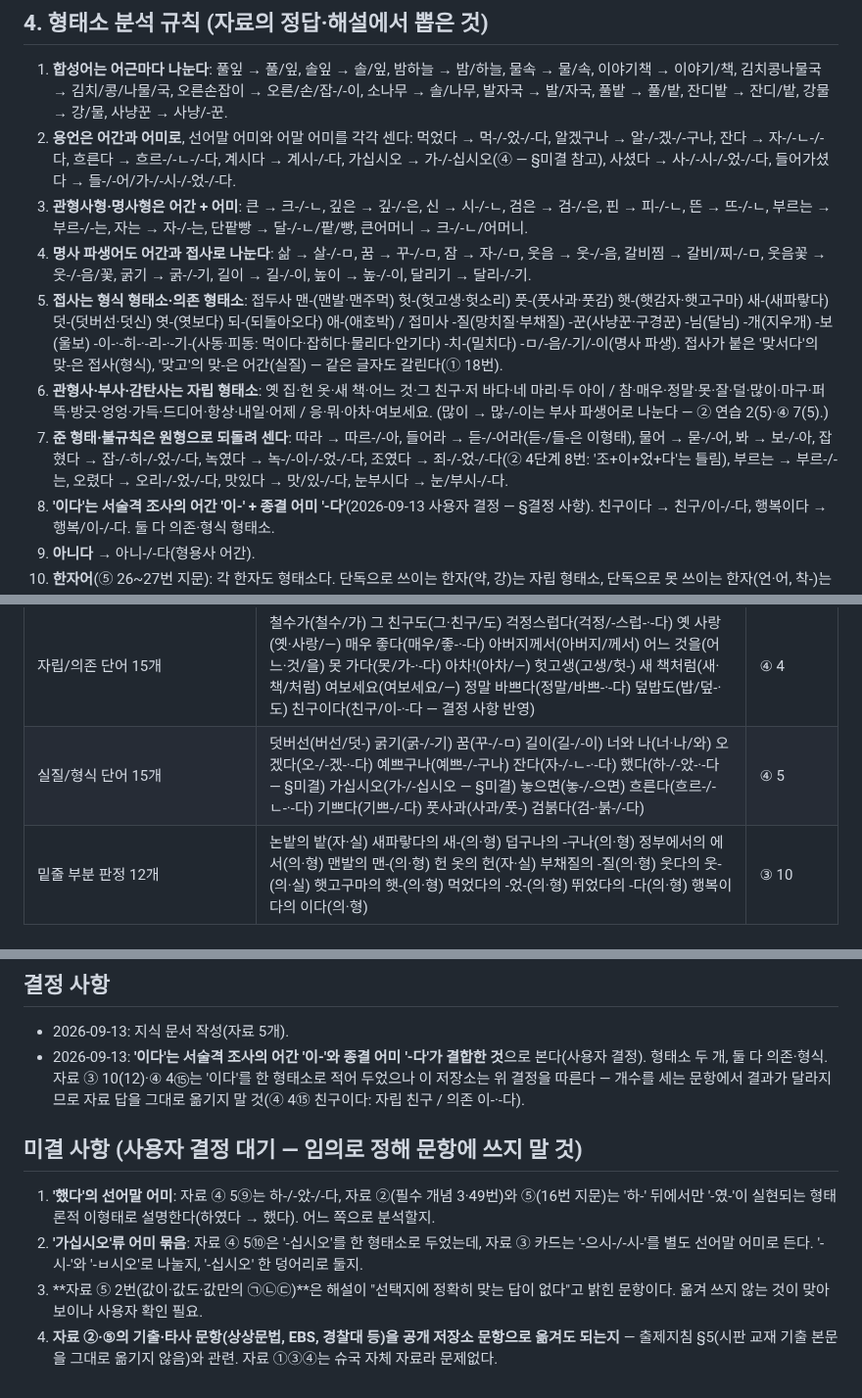
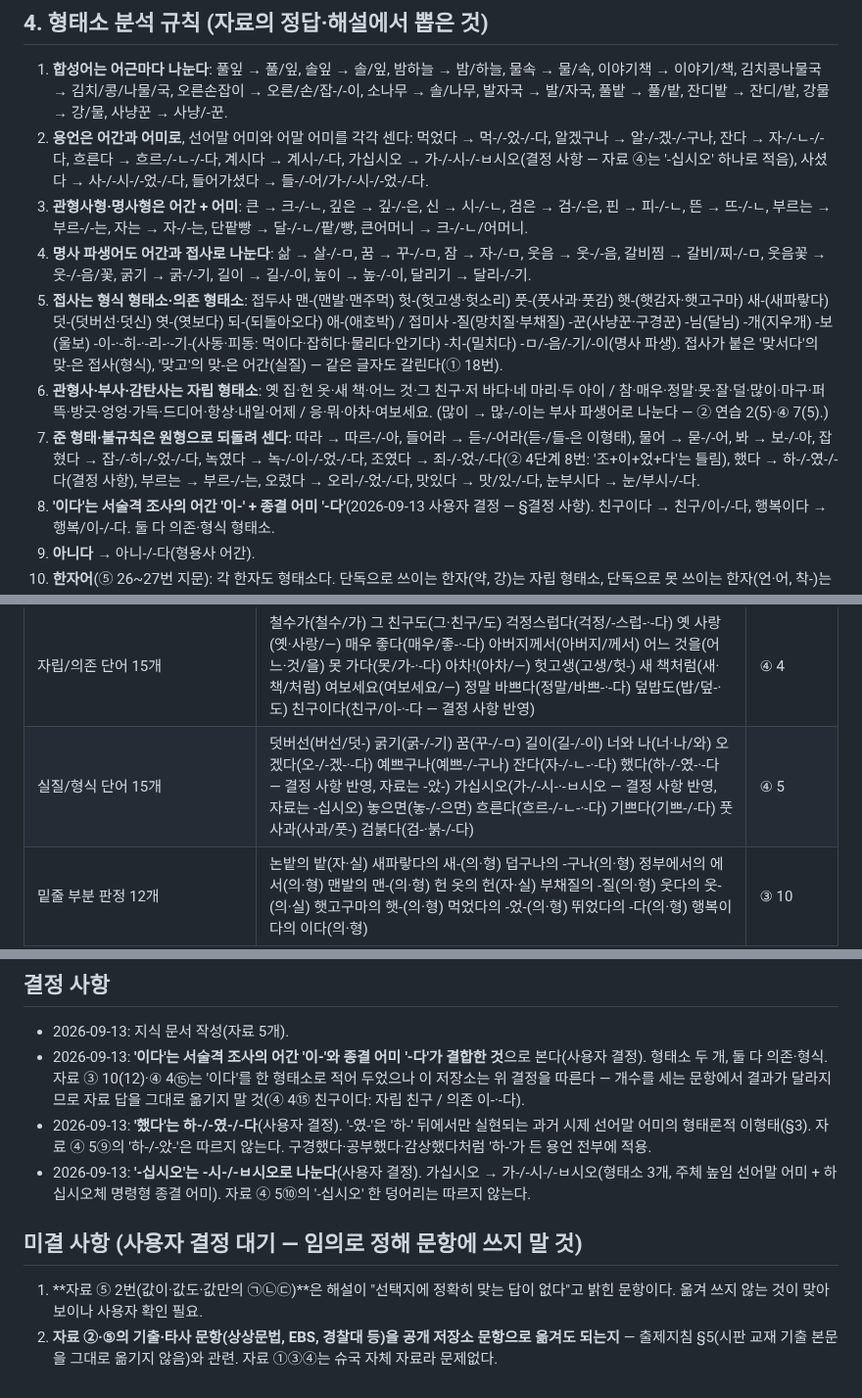
Before and after one commit to coke4497-sys/shueguk-gramma, a Markdown page: knowledge/mor-01-형태소.md, 3 parts joined by grey strips. Shown at 98% size. Drawn GitHub-style.

Commit message:
형태소 결정 사항 — 했다는 하-/-였-/-다, -십시오는 -시-/-ㅂ시오
Co-Authored-By: Claude Fable 5.1 <noreply@anthropic.com>
Claude-Session: https://claude.ai/code/session_0129Zi8Z3TvRjbL9VbSnCaEB

```diff
--- a/knowledge/mor-01-형태소.md
+++ b/knowledge/mor-01-형태소.md
@@ -71,12 +71,12 @@
 
 ## 4. 형태소 분석 규칙 (자료의 정답·해설에서 뽑은 것)
 1. **합성어는 어근마다 나눈다**: 풀잎 → 풀/잎, 솔잎 → 솔/잎, 밤하늘 → 밤/하늘, 물속 → 물/속, 이야기책 → 이야기/책, 김치콩나물국 → 김치/콩/나물/국, 오른손잡이 → 오른/손/잡-/-이, 소나무 → 솔/나무, 발자국 → 발/자국, 풀밭 → 풀/밭, 잔디밭 → 잔디/밭, 강물 → 강/물, 사냥꾼 → 사냥/-꾼.
-2. **용언은 어간과 어미로**, 선어말 어미와 어말 어미를 각각 센다: 먹었다 → 먹-/-었-/-다, 알겠구나 → 알-/-겠-/-구나, 잔다 → 자-/-ㄴ-/-다, 흐른다 → 흐르-/-ㄴ-/-다, 계시다 → 계시-/-다, 가십시오 → 가-/-십시오(④ — §미결 참고), 사셨다 → 사-/-시-/-었-/-다, 들어가셨다 → 들-/-어/가-/-시-/-었-/-다.
+2. **용언은 어간과 어미로**, 선어말 어미와 어말 어미를 각각 센다: 먹었다 → 먹-/-었-/-다, 알겠구나 → 알-/-겠-/-구나, 잔다 → 자-/-ㄴ-/-다, 흐른다 → 흐르-/-ㄴ-/-다, 계시다 → 계시-/-다, 가십시오 → 가-/-시-/-ㅂ시오(결정 사항 — 자료 ④는 '-십시오' 하나로 적음), 사셨다 → 사-/-시-/-었-/-다, 들어가셨다 → 들-/-어/가-/-시-/-었-/-다.
 3. **관형사형·명사형은 어간 + 어미**: 큰 → 크-/-ㄴ, 깊은 → 깊-/-은, 신 → 시-/-ㄴ, 검은 → 검-/-은, 핀 → 피-/-ㄴ, 뜬 → 뜨-/-ㄴ, 부르는 → 부르-/-는, 자는 → 자-/-는, 단팥빵 → 달-/-ㄴ/팥/빵, 큰어머니 → 크-/-ㄴ/어머니.
 4. **명사 파생어도 어간과 접사로 나눈다**: 삶 → 살-/-ㅁ, 꿈 → 꾸-/-ㅁ, 잠 → 자-/-ㅁ, 웃음 → 웃-/-음, 갈비찜 → 갈비/찌-/-ㅁ, 웃음꽃 → 웃-/-음/꽃, 굵기 → 굵-/-기, 길이 → 길-/-이, 높이 → 높-/-이, 달리기 → 달리-/-기.
 5. **접사는 형식 형태소·의존 형태소**: 접두사 맨-(맨발·맨주먹) 헛-(헛고생·헛소리) 풋-(풋사과·풋감) 햇-(햇감자·햇고구마) 새-(새파랗다) 덧-(덧버선·덧신) 엿-(엿보다) 되-(되돌아오다) 애-(애호박) / 접미사 -질(망치질·부채질) -꾼(사냥꾼·구경꾼) -님(달님) -개(지우개) -보(울보) -이-·-히-·-리-·-기-(사동·피동: 먹이다·잡히다·물리다·안기다) -치-(밀치다) -ㅁ/-음/-기/-이(명사 파생). 접사가 붙은 '맞서다'의 맞-은 접사(형식), '맞고'의 맞-은 어간(실질) — 같은 글자도 갈린다(① 18번).
 6. **관형사·부사·감탄사는 자립 형태소**: 옛 집·헌 옷·새 책·어느 것·그 친구·저 바다·네 마리·두 아이 / 참·매우·정말·못·잘·덜·많이·마구·퍼뜩·방긋·엉엉·가득·드디어·항상·내일·어제 / 응·뭐·아차·여보세요. (많이 → 많-/-이는 부사 파생어로 나눈다 — ② 연습 2(5)·④ 7(5).)
-7. **준 형태·불규칙은 원형으로 되돌려 센다**: 따라 → 따르-/-아, 들어라 → 듣-/-어라(듣-/들-은 이형태), 물어 → 묻-/-어, 봐 → 보-/-아, 잡혔다 → 잡-/-히-/-었-/-다, 녹였다 → 녹-/-이-/-었-/-다, 조였다 → 죄-/-었-/-다(② 4단계 8번: '조+이+었+다'는 틀림), 부르는 → 부르-/-는, 오렸다 → 오리-/-었-/-다, 맛있다 → 맛/있-/-다, 눈부시다 → 눈/부시-/-다.
+7. **준 형태·불규칙은 원형으로 되돌려 센다**: 따라 → 따르-/-아, 들어라 → 듣-/-어라(듣-/들-은 이형태), 물어 → 묻-/-어, 봐 → 보-/-아, 잡혔다 → 잡-/-히-/-었-/-다, 녹였다 → 녹-/-이-/-었-/-다, 조였다 → 죄-/-었-/-다(② 4단계 8번: '조+이+었+다'는 틀림), 했다 → 하-/-였-/-다(결정 사항), 부르는 → 부르-/-는, 오렸다 → 오리-/-었-/-다, 맛있다 → 맛/있-/-다, 눈부시다 → 눈/부시-/-다.
 8. **'이다'는 서술격 조사의 어간 '이-' + 종결 어미 '-다'**(2026-09-13 사용자 결정 — §결정 사항). 친구이다 → 친구/이-/-다, 행복이다 → 행복/이-/-다. 둘 다 의존·형식 형태소.
 9. **아니다** → 아니-/-다(형용사 어간).
 10. **한자어**(⑤ 26~27번 지문): 각 한자도 형태소다. 단독으로 쓰이는 한자(약, 강)는 자립 형태소, 단독으로 못 쓰이는 한자(언·어, 착-)는 의존 형태소이고, 불-·-형 같은 한자 접사도 있다. '미닫이문'·'휘날리면서'류 문항에서 형식·실질 개수를 세게 한다.
@@ -137,7 +137,7 @@
 | 할머니의 덧버선이 참 예뻤다 | 할머니 의 덧- 버선 이 참 예쁘- -었- -다 — 의존 6(의·덧-·이·예쁘-·-었-·-다) | ③ 22 |
 | 기분이 참 좋다 | 기분(자·실) 이(의·형) 참(자·실) 좋-(의·실) -다(의·형) | ④ 6 |
 | 자립/의존 단어 15개 | 철수가(철수/가) 그 친구도(그·친구/도) 걱정스럽다(걱정/-스럽-·-다) 옛 사랑(옛·사랑/—) 매우 좋다(매우/좋-·-다) 아버지께서(아버지/께서) 어느 것을(어느·것/을) 못 가다(못/가-·-다) 아차!(아차/—) 헛고생(고생/헛-) 새 책처럼(새·책/처럼) 여보세요(여보세요/—) 정말 바쁘다(정말/바쁘-·-다) 덮밥도(밥/덮-·도) 친구이다(친구/이-·-다 — 결정 사항 반영) | ④ 4 |
-| 실질/형식 단어 15개 | 덧버선(버선/덧-) 굵기(굵-/-기) 꿈(꾸-/-ㅁ) 길이(길-/-이) 너와 나(너·나/와) 오겠다(오-/-겠-·-다) 예쁘구나(예쁘-/-구나) 잔다(자-/-ㄴ-·-다) 했다(하-/-았-·-다 — §미결) 가십시오(가-/-십시오 — §미결) 놓으면(놓-/-으면) 흐른다(흐르-/-ㄴ-·-다) 기쁘다(기쁘-/-다) 풋사과(사과/풋-) 검붉다(검-·붉-/-다) | ④ 5 |
+| 실질/형식 단어 15개 | 덧버선(버선/덧-) 굵기(굵-/-기) 꿈(꾸-/-ㅁ) 길이(길-/-이) 너와 나(너·나/와) 오겠다(오-/-겠-·-다) 예쁘구나(예쁘-/-구나) 잔다(자-/-ㄴ-·-다) 했다(하-/-였-·-다 — 결정 사항 반영, 자료는 -았-) 가십시오(가-/-시-·-ㅂ시오 — 결정 사항 반영, 자료는 -십시오) 놓으면(놓-/-으면) 흐른다(흐르-/-ㄴ-·-다) 기쁘다(기쁘-/-다) 풋사과(사과/풋-) 검붉다(검-·붉-/-다) | ④ 5 |
 | 밑줄 부분 판정 12개 | 논밭의 밭(자·실) 새파랗다의 새-(의·형) 덥구나의 -구나(의·형) 정부에서의 에서(의·형) 맨발의 맨-(의·형) 헌 옷의 헌(자·실) 부채질의 -질(의·형) 웃다의 웃-(의·실) 햇고구마의 햇-(의·형) 먹었다의 -었-(의·형) 뛰었다의 -다(의·형) 행복이다의 이다(의·형) | ③ 10 |
 | 단어 분석 | 잔디밭의 밭(자·실) 잘되다의 잘(자·실) 떡볶이의 볶-(의·실) 엿보다의 엿-(의·형) 밀치다의 -치-(의·형) / 비바람(비+바람) 망치질(망치+-질) 맨주먹(맨-+주먹) / 가을바람이 부니 노란 은행잎이 마구 휘날리네: 가을(자·실) 불-(의·실) 마구(자·실) -리-(의·형) | ① 16 · ② 16~18 · ② 50 |
 
@@ -163,9 +163,9 @@
 ## 결정 사항
 - 2026-09-13: 지식 문서 작성(자료 5개).
 - 2026-09-13: **'이다'는 서술격 조사의 어간 '이-'와 종결 어미 '-다'가 결합한 것**으로 본다(사용자 결정). 형태소 두 개, 둘 다 의존·형식. 자료 ③ 10(12)·④ 4⑮는 '이다'를 한 형태소로 적어 두었으나 이 저장소는 위 결정을 따른다 — 개수를 세는 문항에서 결과가 달라지므로 자료 답을 그대로 옮기지 말 것(④ 4⑮ 친구이다: 자립 친구 / 의존 이-·-다).
+- 2026-09-13: **'했다'는 하-/-였-/-다**(사용자 결정). '-였-'은 '하-' 뒤에서만 실현되는 과거 시제 선어말 어미의 형태론적 이형태(§3). 자료 ④ 5⑨의 '하-/-았-'은 따르지 않는다. 구경했다·공부했다·감상했다처럼 '하-'가 든 용언 전부에 적용.
+- 2026-09-13: **'-십시오'는 -시-/-ㅂ시오로 나눈다**(사용자 결정). 가십시오 → 가-/-시-/-ㅂ시오(형태소 3개, 주체 높임 선어말 어미 + 하십시오체 명령형 종결 어미). 자료 ④ 5⑩의 '-십시오' 한 덩어리는 따르지 않는다.
 
 ## 미결 사항 (사용자 결정 대기 — 임의로 정해 문항에 쓰지 말 것)
-1. **'했다'의 선어말 어미**: 자료 ④ 5⑨는 하-/-았-/-다, 자료 ②(필수 개념 3·49번)와 ⑤(16번 지문)는 '하-' 뒤에서만 '-였-'이 실현되는 형태론적 이형태로 설명한다(하였다 → 했다). 어느 쪽으로 분석할지.
-2. **'가십시오'류 어미 묶음**: 자료 ④ 5⑩은 '-십시오'를 한 형태소로 두었는데, 자료 ③ 카드는 '-으시-/-시-'를 별도 선어말 어미로 든다. '-시-'와 '-ㅂ시오'로 나눌지, '-십시오' 한 덩어리로 둘지.
-3. **자료 ⑤ 2번(값이·값도·값만의 ㉠㉡㉢)**은 해설이 "선택지에 정확히 맞는 답이 없다"고 밝힌 문항이다. 옮겨 쓰지 않는 것이 맞아 보이나 사용자 확인 필요.
-4. **자료 ②·⑤의 기출·타사 문항(상상문법, EBS, 경찰대 등)을 공개 저장소 문항으로 옮겨도 되는지** — 출제지침 §5(시판 교재 기출 본문을 그대로 옮기지 않음)와 관련. 자료 ①③④는 슈국 자체 자료라 문제없다.
+1. **자료 ⑤ 2번(값이·값도·값만의 ㉠㉡㉢)**은 해설이 "선택지에 정확히 맞는 답이 없다"고 밝힌 문항이다. 옮겨 쓰지 않는 것이 맞아 보이나 사용자 확인 필요.
+2. **자료 ②·⑤의 기출·타사 문항(상상문법, EBS, 경찰대 등)을 공개 저장소 문항으로 옮겨도 되는지** — 출제지침 §5(시판 교재 기출 본문을 그대로 옮기지 않음)와 관련. 자료 ①③④는 슈국 자체 자료라 문제없다.
```
Also changed, not shown: other parts of knowledge/mor-01-형태소.md (+1 -1 lines), CLAUDE.md (+1 -1 lines).
